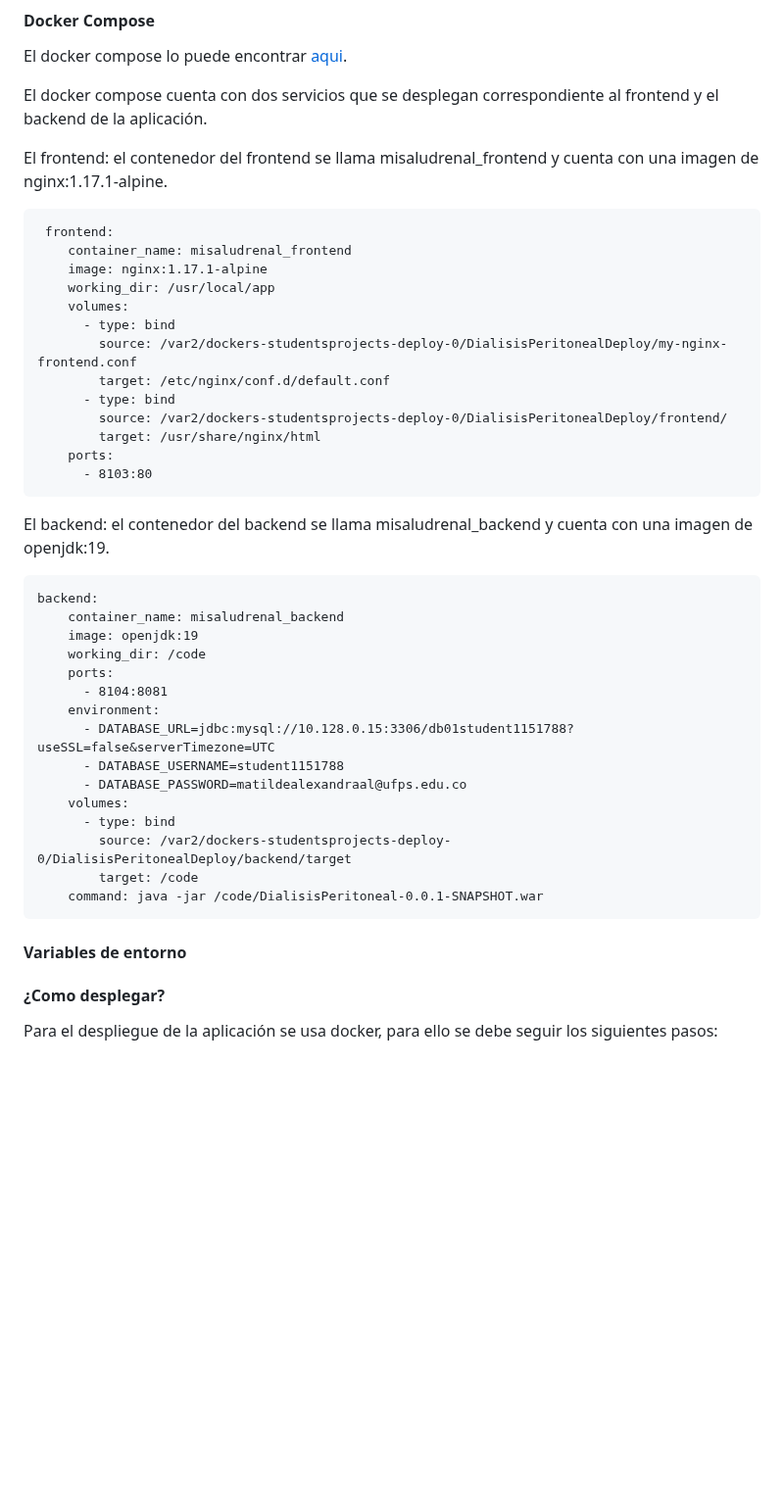
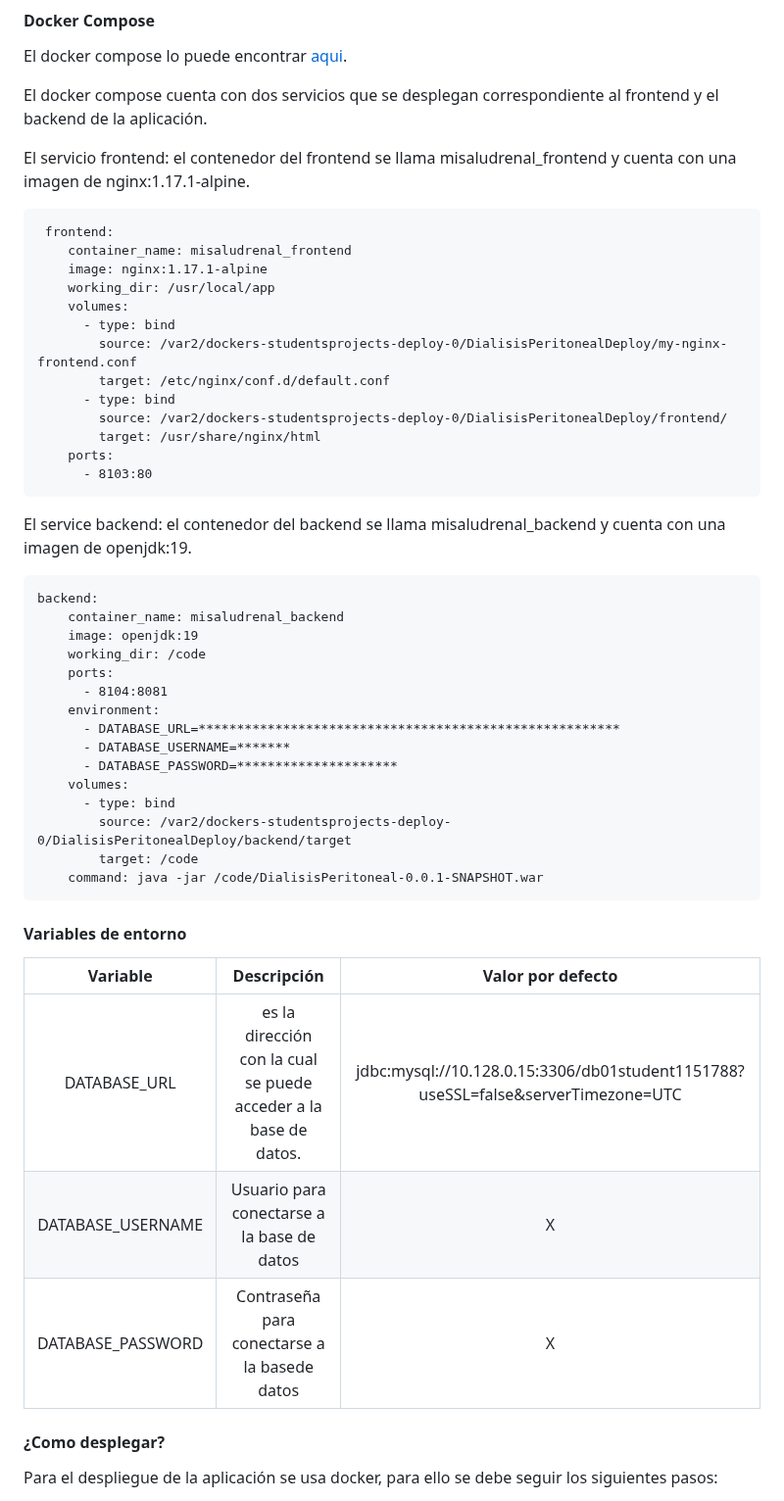
Before and after one commit to leideryesidmm/DialisisPeritonealDeploy, a Markdown page: README.md, the part around the change. Shown at 98% size. Rendered like a GitHub page; blank space fills up the shorter version.

Commit message:
Update README.md variables de entorno

````diff
--- a/README.md
+++ b/README.md
@@ -95,7 +95,7 @@ El docker compose lo puede encontrar [aqui](https://github.com/leideryesidmm/Dia
 
 El docker compose cuenta con dos servicios que se desplegan correspondiente al frontend y el backend de la aplicación.
 
-El frontend: el contenedor del frontend se llama misaludrenal_frontend y cuenta con una imagen de nginx:1.17.1-alpine.
+El servicio frontend: el contenedor del frontend se llama misaludrenal_frontend y cuenta con una imagen de nginx:1.17.1-alpine.
 ```
  frontend:
     container_name: misaludrenal_frontend
@@ -111,7 +111,7 @@ El frontend: el contenedor del frontend se llama misaludrenal_frontend y cuenta
     ports:
       - 8103:80
 ```
-El backend: el contenedor del backend se llama misaludrenal_backend y cuenta con una imagen de openjdk:19.
+El service backend: el contenedor del backend se llama misaludrenal_backend y cuenta con una imagen de openjdk:19.
 
 ```
 backend:
@@ -121,9 +121,9 @@ backend:
     ports:
       - 8104:8081
     environment:
-      - DATABASE_URL=jdbc:mysql://10.128.0.15:3306/db01student1151788?useSSL=false&serverTimezone=UTC
-      - DATABASE_USERNAME=student1151788
-      - DATABASE_PASSWORD=matildealexandraal@ufps.edu.co
+      - DATABASE_URL=*******************************************************
+      - DATABASE_USERNAME=*******
+      - DATABASE_PASSWORD=*********************
     volumes:
       - type: bind
         source: /var2/dockers-studentsprojects-deploy-0/DialisisPeritonealDeploy/backend/target
@@ -132,6 +132,12 @@ backend:
 ```
 
 #### Variables de entorno
+|Variable|Descripción|Valor por defecto|
+|:-------:|:-------:|:-------:|
+|DATABASE_URL|es la dirección con la cual se puede acceder a la base de datos.|jdbc:mysql://10.128.0.15:3306/db01student1151788?useSSL=false&serverTimezone=UTC|
+|DATABASE_USERNAME|Usuario para conectarse a la base de datos|X|
+|DATABASE_PASSWORD|Contraseña para conectarse a la basede datos|X|
+
 
 #### ¿Como desplegar?
 
````
